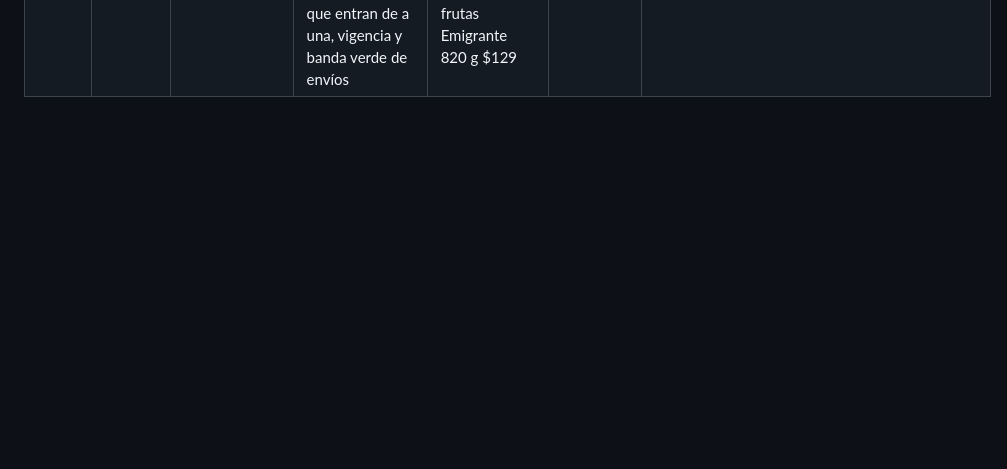
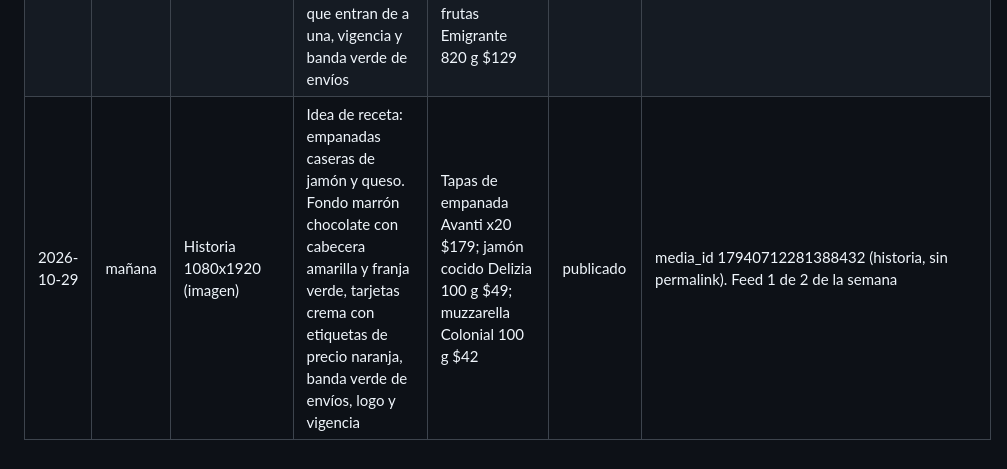
Before and after one commit to maxwhinsis-byte/lacarry-posts, a Markdown page: publicaciones.md, the part around the change. Rendered like a GitHub page; blank space fills up the shorter version.

Commit message:
Registro 2026-10-29 mañana

```diff
--- a/publicaciones.md
+++ b/publicaciones.md
@@ -28,3 +28,4 @@ El formato empieza siempre con `Historia`, `Imagen de feed`, `Carrusel` o `Reel`
 | 2026-10-27 | tarde | Historia 1080x1920 (imagen) | Envíos a domicilio y WhatsApp en 3 pasos. Fondo degradé naranja con franjas violeta, logo, tarjetas crema numeradas, bloque verde con WhatsApp y horario | Sin precios (envíos gratis, WhatsApp 099 387 249, 7:30–23 hs) | publicado | media_id 17962847726996774 (historia, sin permalink). Feed 1 de 2 de la semana |
 | 2026-10-28 | mañana | Historia 1080x1920 (imagen) | Oferta del día: merienda. Fondo degradé naranja→rojo con franjas verdes, logo, tarjetas crema con etiquetas de precio naranja, vigencia y banda verde de envíos | Pan Marbella lactal 500 g $105; queso Dambo Parmalat 100 g $43; mortadela roja Sarubbi 100 g $22 | publicado | media_id 17964120024223766 (historia, sin permalink). Feed 1 de 2 de la semana |
 | 2026-10-28 | tarde | Historia 1080x1920 (video HyperFrames, 12 s) | Postres fáciles con frutas en almíbar. Fondo violeta con franjas verde/naranja, logo, tarjetas crema con etiquetas de precio naranja que entran de a una, vigencia y banda verde de envíos | Peras en almíbar Emigrante 820 g $98; duraznos en almíbar Emigrante 820 g $99; cóctel de frutas Emigrante 820 g $129 | publicado | media_id 18342838996286753 (historia, sin permalink). Feed 1 de 2 de la semana |
+| 2026-10-29 | mañana | Historia 1080x1920 (imagen) | Idea de receta: empanadas caseras de jamón y queso. Fondo marrón chocolate con cabecera amarilla y franja verde, tarjetas crema con etiquetas de precio naranja, banda verde de envíos, logo y vigencia | Tapas de empanada Avanti x20 $179; jamón cocido Delizia 100 g $49; muzzarella Colonial 100 g $42 | publicado | media_id 17940712281388432 (historia, sin permalink). Feed 1 de 2 de la semana |
```
